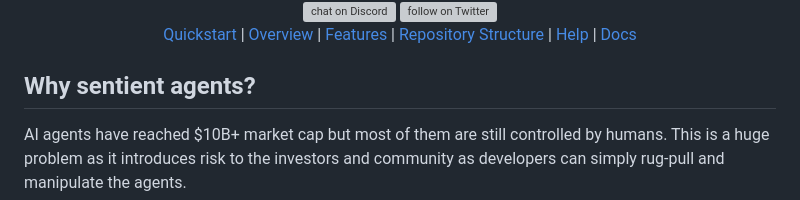
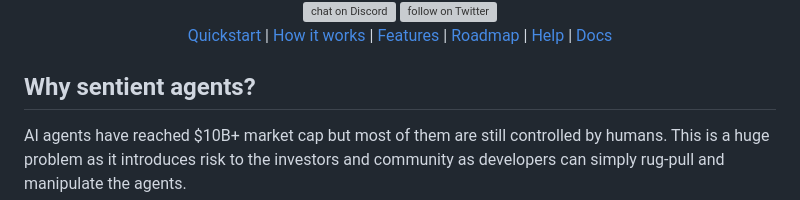
Before and after one commit to galadriel-ai/sentience, a Markdown page: README.md, the part around the change. Drawn GitHub-style; grey boxes are pictures that could not be loaded.

Commit message:
fix links readme

```diff
--- a/README.md
+++ b/README.md
@@ -13,9 +13,9 @@ Sentience enables developers to build autonomous, fully on-chain verifiable AI a
           alt="follow on Twitter"></a>
   <br>
   <a href="#quickstart">Quickstart</a> |
-  <a href="#overview">Overview</a> |
+  <a href="#how-it-works">How it works</a> |
   <a href="#features">Features</a> |
-  <a href="#repository-structure">Repository Structure</a> |
+  <a href="#roadmap">Roadmap</a> |
   <a href="#getting-help">Help</a> |
   <a href="https://docs.galadriel.com/">Docs</a>
 </p>
```
